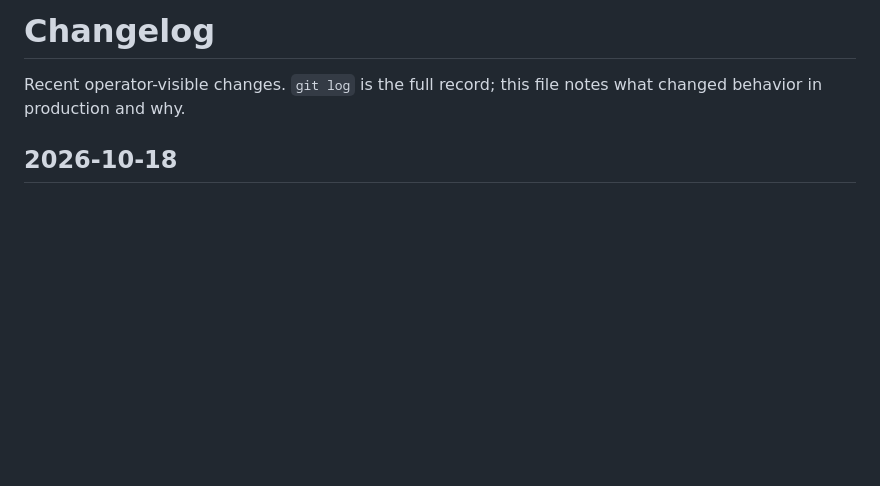
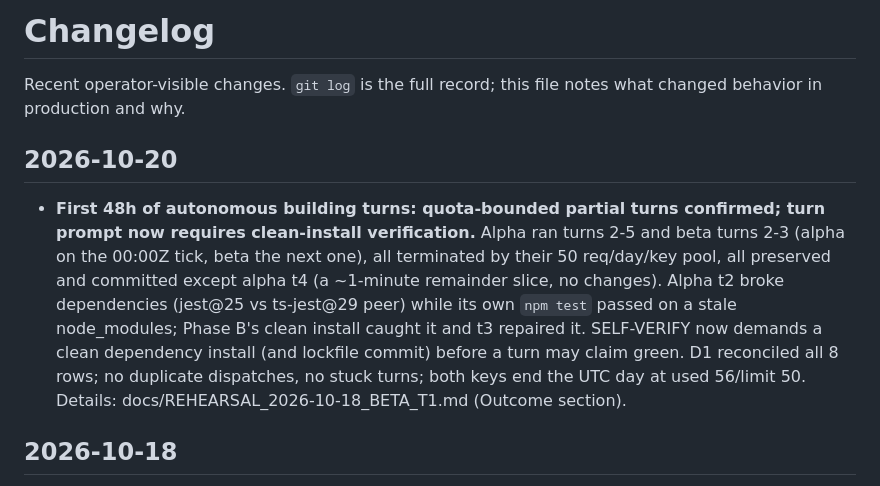
Before and after one commit to sadi21863-bit/AI_arena_hackathon, a Markdown page: CHANGELOG.md, the part around the change. Drawn GitHub-style; blank space fills up the shorter version.

```diff
--- a/CHANGELOG.md
+++ b/CHANGELOG.md
@@ -2,6 +2,20 @@
 
 Recent operator-visible changes. `git log` is the full record; this file
 notes what changed behavior in production and why.
+
+## 2026-10-20
+
+- **First 48h of autonomous building turns: quota-bounded partial turns
+  confirmed; turn prompt now requires clean-install verification.** Alpha ran
+  turns 2-5 and beta turns 2-3 (alpha on the 00:00Z tick, beta the next one),
+  all terminated by their 50 req/day/key pool, all preserved and committed
+  except alpha t4 (a ~1-minute remainder slice, no changes). Alpha t2 broke
+  dependencies (jest@25 vs ts-jest@29 peer) while its own `npm test` passed on
+  a stale node_modules; Phase B's clean install caught it and t3 repaired it.
+  SELF-VERIFY now demands a clean dependency install (and lockfile commit)
+  before a turn may claim green. D1 reconciled all 8 rows; no duplicate
+  dispatches, no stuck turns; both keys end the UTC day at used 56/limit 50.
+  Details: docs/REHEARSAL_2026-10-18_BETA_T1.md (Outcome section).
 
 ## 2026-10-18
 
```
Also changed, not shown: docs/REHEARSAL_2026-10-18_BETA_T1.md (+19 -0 lines).
